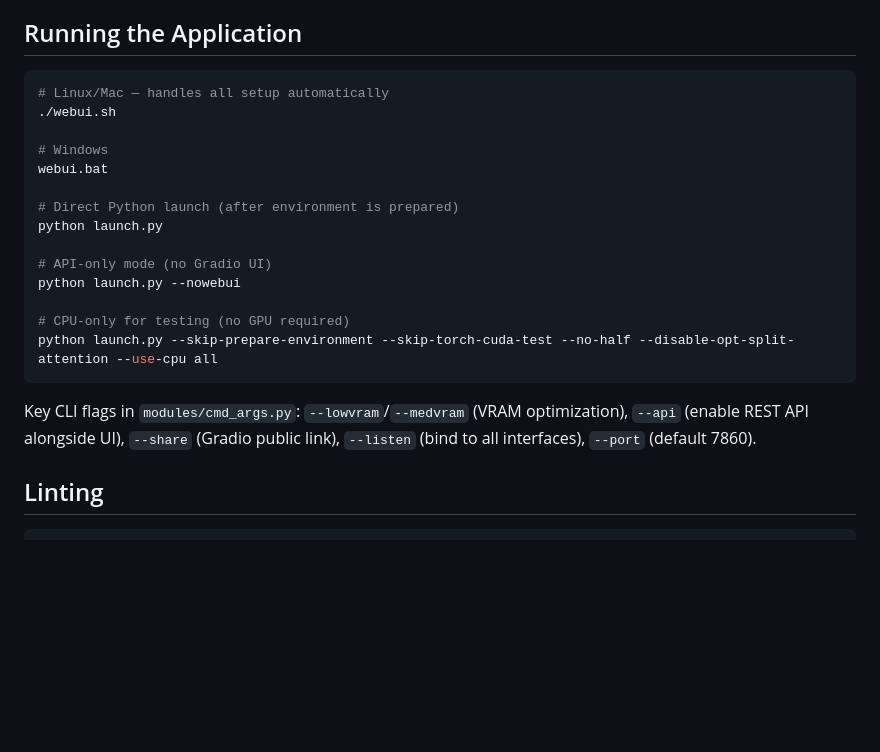
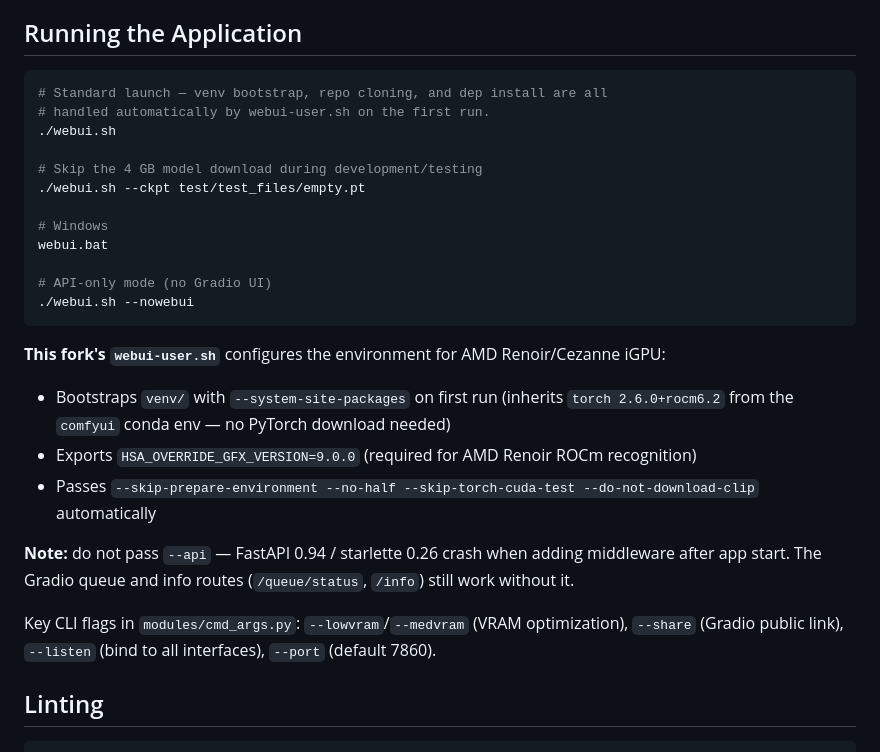
Before and after one commit to david1005910/stable-diffusion-webui, a Markdown page: CLAUDE.md, the part around the change. GitHub-like rendering; blank space fills up the shorter version.

Commit message:
CLAUDE.md: update run instructions for webui.sh auto-setup
Co-Authored-By: Claude Sonnet 4.6 <noreply@anthropic.com>

````diff
--- a/CLAUDE.md
+++ b/CLAUDE.md
@@ -5,23 +5,28 @@ This file provides guidance to Claude Code (claude.ai/code) when working with co
 ## Running the Application
 
 ```bash
-# Linux/Mac — handles all setup automatically
+# Standard launch — venv bootstrap, repo cloning, and dep install are all
+# handled automatically by webui-user.sh on the first run.
 ./webui.sh
+
+# Skip the 4 GB model download during development/testing
+./webui.sh --ckpt test/test_files/empty.pt
 
 # Windows
 webui.bat
 
-# Direct Python launch (after environment is prepared)
-python launch.py
-
 # API-only mode (no Gradio UI)
-python launch.py --nowebui
-
-# CPU-only for testing (no GPU required)
-python launch.py --skip-prepare-environment --skip-torch-cuda-test --no-half --disable-opt-split-attention --use-cpu all
+./webui.sh --nowebui
 ```
 
-Key CLI flags in `modules/cmd_args.py`: `--lowvram`/`--medvram` (VRAM optimization), `--api` (enable REST API alongside UI), `--share` (Gradio public link), `--listen` (bind to all interfaces), `--port` (default 7860).
+**This fork's `webui-user.sh`** configures the environment for AMD Renoir/Cezanne iGPU:
+- Bootstraps `venv/` with `--system-site-packages` on first run (inherits `torch 2.6.0+rocm6.2` from the `comfyui` conda env — no PyTorch download needed)
+- Exports `HSA_OVERRIDE_GFX_VERSION=9.0.0` (required for AMD Renoir ROCm recognition)
+- Passes `--skip-prepare-environment --no-half --skip-torch-cuda-test --do-not-download-clip` automatically
+
+**Note:** do not pass `--api` — FastAPI 0.94 / starlette 0.26 crash when adding middleware after app start. The Gradio queue and info routes (`/queue/status`, `/info`) still work without it.
+
+Key CLI flags in `modules/cmd_args.py`: `--lowvram`/`--medvram` (VRAM optimization), `--share` (Gradio public link), `--listen` (bind to all interfaces), `--port` (default 7860).
 
 ## Linting
 
````
